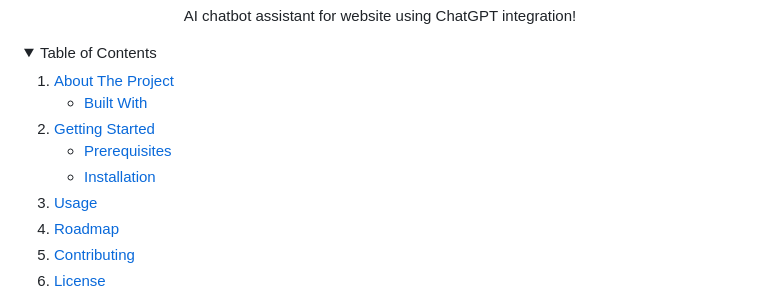
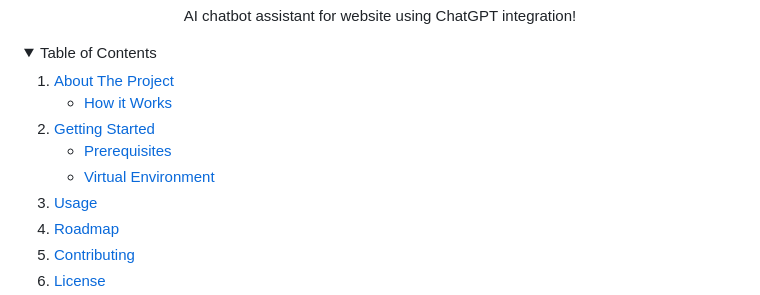
Before and after one commit to wewefel/Triton_Bot, a Markdown page: README.md, the part around the change. Rendered like a GitHub page; folded sections open.

```diff
--- a/README.md
+++ b/README.md
@@ -21,14 +21,14 @@
     <li>
       <a href="#about-the-project">About The Project</a>
       <ul>
-        <li><a href="#built-with">Built With</a></li>
+        <li><a href="#how-it-works">How it Works</a></li>
       </ul>
     </li>
     <li>
       <a href="#getting-started">Getting Started</a>
       <ul>
         <li><a href="#prerequisites">Prerequisites</a></li>
-        <li><a href="#installation">Installation</a></li>
+        <li><a href="#virtual-environment">Virtual Environment</a></li>
       </ul>
     </li>
     <li><a href="#usage">Usage</a></li>
```
